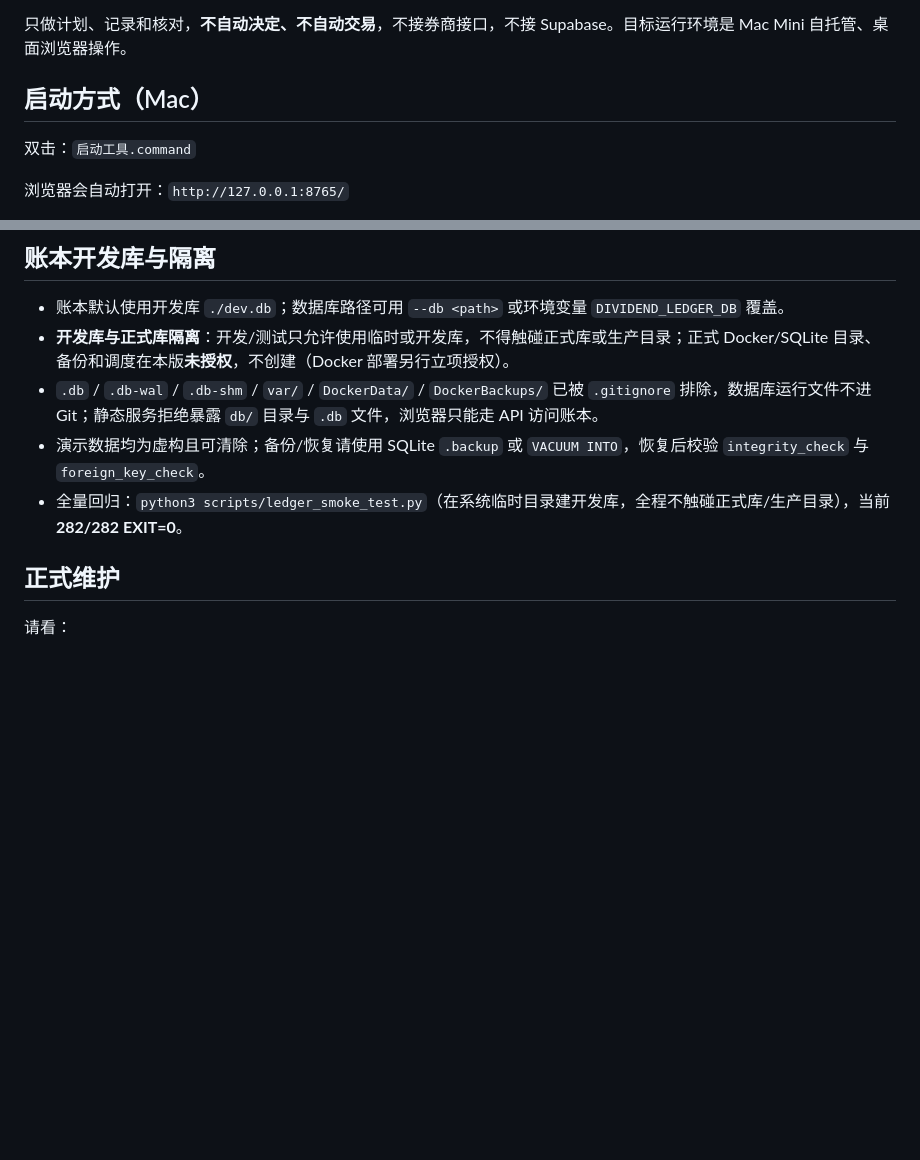
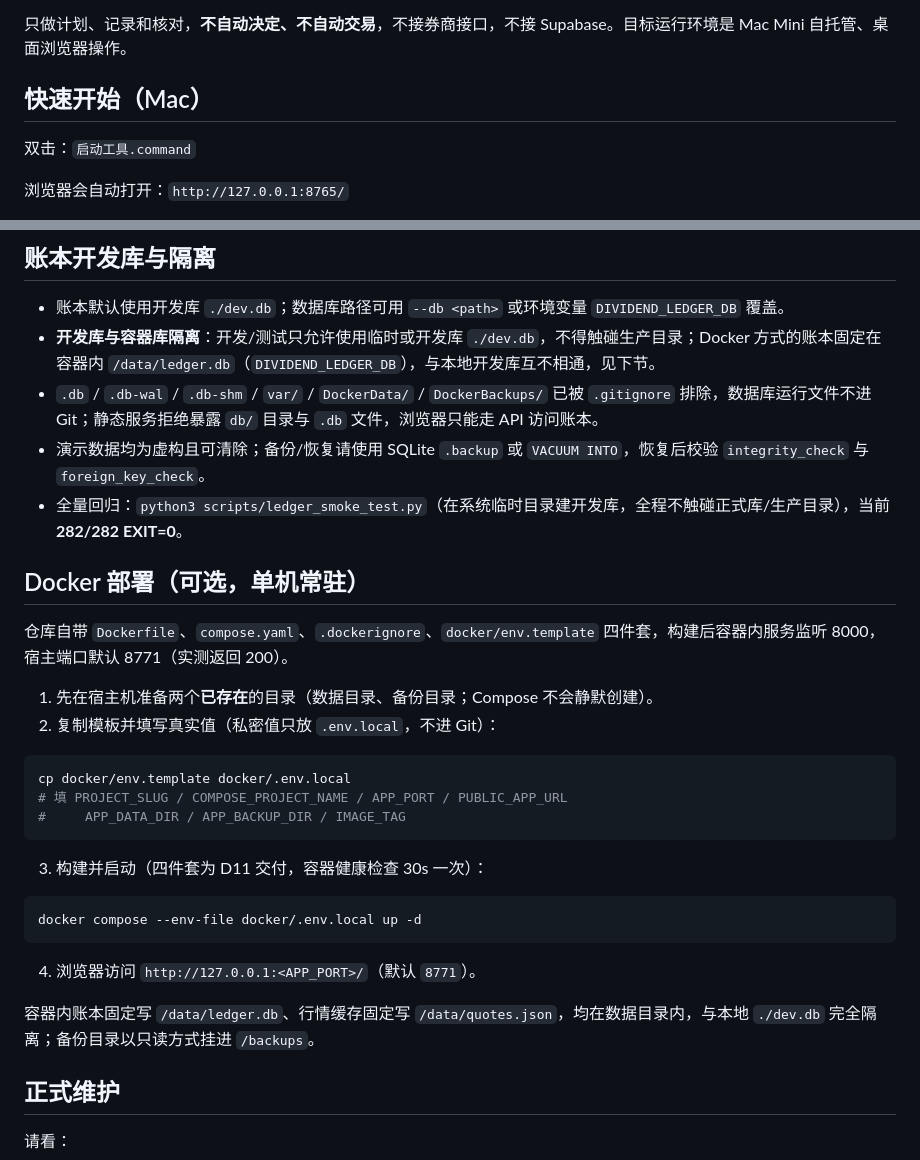
Before and after one commit to wanghoufan/p022-hongli-dixin-calc, a Markdown page: README.md, 2 parts joined by grey strips. GitHub-like rendering; blank space fills up the shorter version.

````diff
--- a/README.md
+++ b/README.md
@@ -8,7 +8,7 @@
 
 只做计划、记录和核对，**不自动决定、不自动交易**，不接券商接口，不接 Supabase。目标运行环境是 Mac Mini 自托管、桌面浏览器操作。
 
-## 启动方式（Mac）
+## 快速开始（Mac）
 
 双击：`启动工具.command`
 
@@ -127,10 +127,33 @@ python3 server.py --prefetch-only --refresh
 ## 账本开发库与隔离
 
 - 账本默认使用开发库 `./dev.db`；数据库路径可用 `--db <path>` 或环境变量 `DIVIDEND_LEDGER_DB` 覆盖。
-- **开发库与正式库隔离**：开发/测试只允许使用临时或开发库，不得触碰正式库或生产目录；正式 Docker/SQLite 目录、备份和调度在本版**未授权**，不创建（Docker 部署另行立项授权）。
+- **开发库与容器库隔离**：开发/测试只允许使用临时或开发库 `./dev.db`，不得触碰生产目录；Docker 方式的账本固定在容器内 `/data/ledger.db`（`DIVIDEND_LEDGER_DB`），与本地开发库互不相通，见下节。
 - `.db` / `.db-wal` / `.db-shm` / `var/` / `DockerData/` / `DockerBackups/` 已被 `.gitignore` 排除，数据库运行文件不进 Git；静态服务拒绝暴露 `db/` 目录与 `.db` 文件，浏览器只能走 API 访问账本。
 - 演示数据均为虚构且可清除；备份/恢复请使用 SQLite `.backup` 或 `VACUUM INTO`，恢复后校验 `integrity_check` 与 `foreign_key_check`。
 - 全量回归：`python3 scripts/ledger_smoke_test.py`（在系统临时目录建开发库，全程不触碰正式库/生产目录），当前 **282/282 EXIT=0**。
+
+## Docker 部署（可选，单机常驻）
+
+仓库自带 `Dockerfile`、`compose.yaml`、`.dockerignore`、`docker/env.template` 四件套，构建后容器内服务监听 8000，宿主端口默认 8771（实测返回 200）。
+
+1. 先在宿主机准备两个**已存在**的目录（数据目录、备份目录；Compose 不会静默创建）。
+2. 复制模板并填写真实值（私密值只放 `.env.local`，不进 Git）：
+
+```bash
+cp docker/env.template docker/.env.local
+# 填 PROJECT_SLUG / COMPOSE_PROJECT_NAME / APP_PORT / PUBLIC_APP_URL
+#     APP_DATA_DIR / APP_BACKUP_DIR / IMAGE_TAG
+```
+
+3. 构建并启动（四件套为 D11 交付，容器健康检查 30s 一次）：
+
+```bash
+docker compose --env-file docker/.env.local up -d
+```
+
+4. 浏览器访问 `http://127.0.0.1:<APP_PORT>/`（默认 `8771`）。
+
+容器内账本固定写 `/data/ledger.db`、行情缓存固定写 `/data/quotes.json`，均在数据目录内，与本地 `./dev.db` 完全隔离；备份目录以只读方式挂进 `/backups`。
 
 ## 正式维护
 
````
Also changed, not shown: README.en.md (+24 -1 lines).
